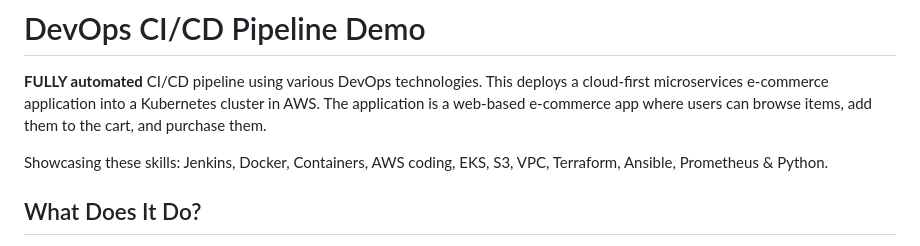
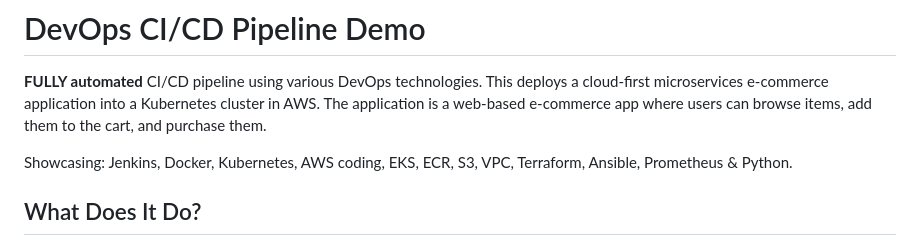
Before and after one commit to madzumo/DevOps-Pipeline, a Markdown page: README.md, the part around the change. GitHub-like rendering.

```diff
--- a/README.md
+++ b/README.md
@@ -4,7 +4,7 @@
 This deploys a cloud-first microservices e-commerce application into a Kubernetes cluster in AWS. The application is a web-based e-commerce app where users can
 browse items, add them to the cart, and purchase them.
 
-Showcasing these skills: Jenkins, Docker, Containers, AWS coding, EKS, S3, VPC, Terraform, Ansible, Prometheus & Python.
+Showcasing: Jenkins, Docker, Kubernetes, AWS coding, EKS, ECR, S3, VPC, Terraform, Ansible, Prometheus & Python.
 
 ## What Does It Do?
 
```
